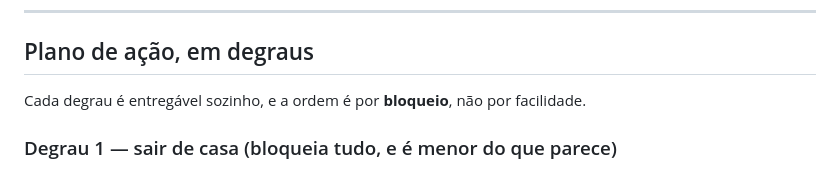
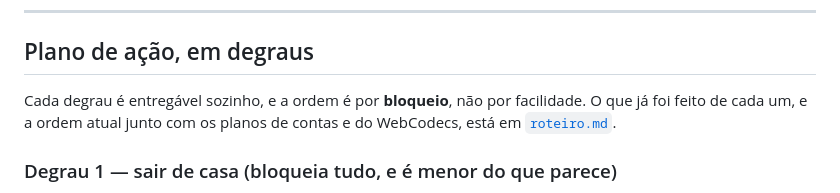
Before and after one commit to viniciusorejana/tela-compartilhada, a Markdown page: docs/lancamento.md, the part around one of its changes. Drawn GitHub-style.

```diff
--- a/docs/lancamento.md
+++ b/docs/lancamento.md
@@ -224,7 +224,9 @@ codificador. Isso transforma "o Nexo é ruim" em "a minha máquina não codifica
 
 ## Plano de ação, em degraus
 
-Cada degrau é entregável sozinho, e a ordem é por **bloqueio**, não por facilidade.
+Cada degrau é entregável sozinho, e a ordem é por **bloqueio**, não por facilidade. O que já
+foi feito de cada um, e a ordem atual junto com os planos de contas e do WebCodecs, está em
+[`roteiro.md`](roteiro.md).
 
 ### Degrau 1 — sair de casa (bloqueia tudo, e é menor do que parece)
 
```
Also changed, not shown: other parts of docs/lancamento.md (+18 -14 lines), docs/roteiro.md (added, +126 -0 lines).
